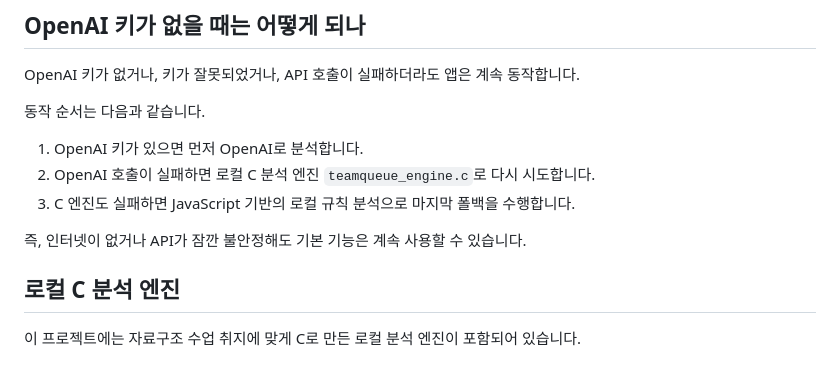
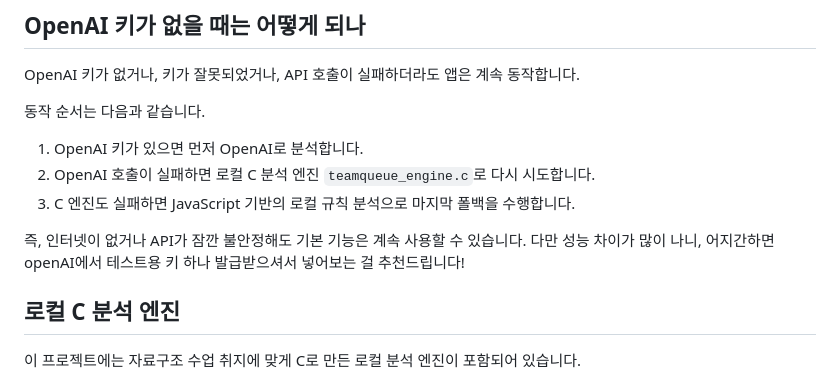
Before and after one commit to luhjared/skku_datastructure_TeamQueue, a Markdown page: README.md, the part around the change. GitHub-like rendering.

Commit message:
Update README with analysis fallback and API key advice
Clarified fallback mechanism for analysis and recommended using OpenAI API key for better performance.

```diff
--- a/README.md
+++ b/README.md
@@ -150,7 +150,7 @@ OpenAI 키가 없거나, 키가 잘못되었거나, API 호출이 실패하더
 2. OpenAI 호출이 실패하면 로컬 C 분석 엔진 `teamqueue_engine.c`로 다시 시도합니다.
 3. C 엔진도 실패하면 JavaScript 기반의 로컬 규칙 분석으로 마지막 폴백을 수행합니다.
 
-즉, 인터넷이 없거나 API가 잠깐 불안정해도 기본 기능은 계속 사용할 수 있습니다.
+즉, 인터넷이 없거나 API가 잠깐 불안정해도 기본 기능은 계속 사용할 수 있습니다. 다만 성능 차이가 많이 나니, 어지간하면 openAI에서 테스트용 키 하나 발급받으셔서 넣어보는 걸 추천드립니다!
 
 ## 로컬 C 분석 엔진
 
```
